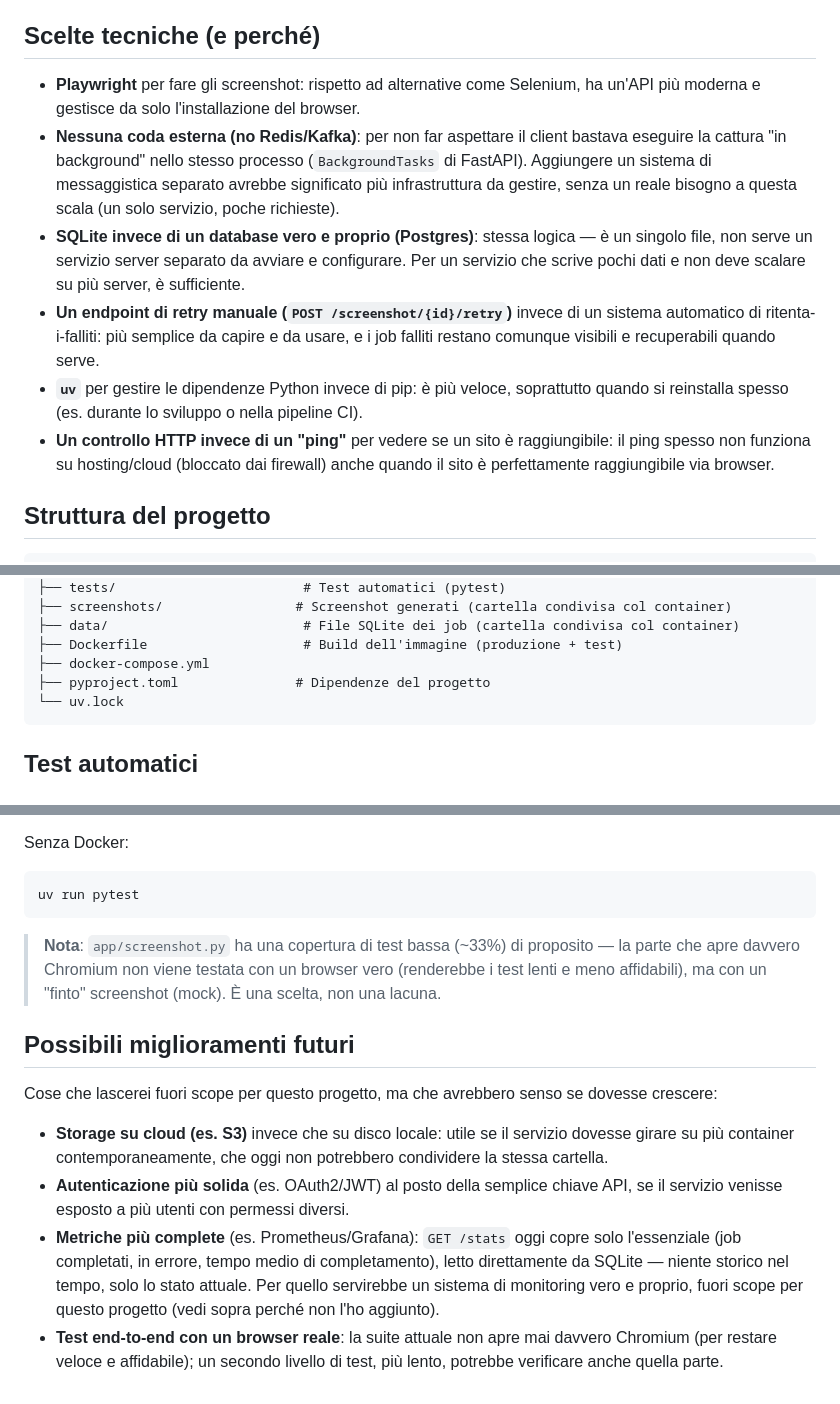
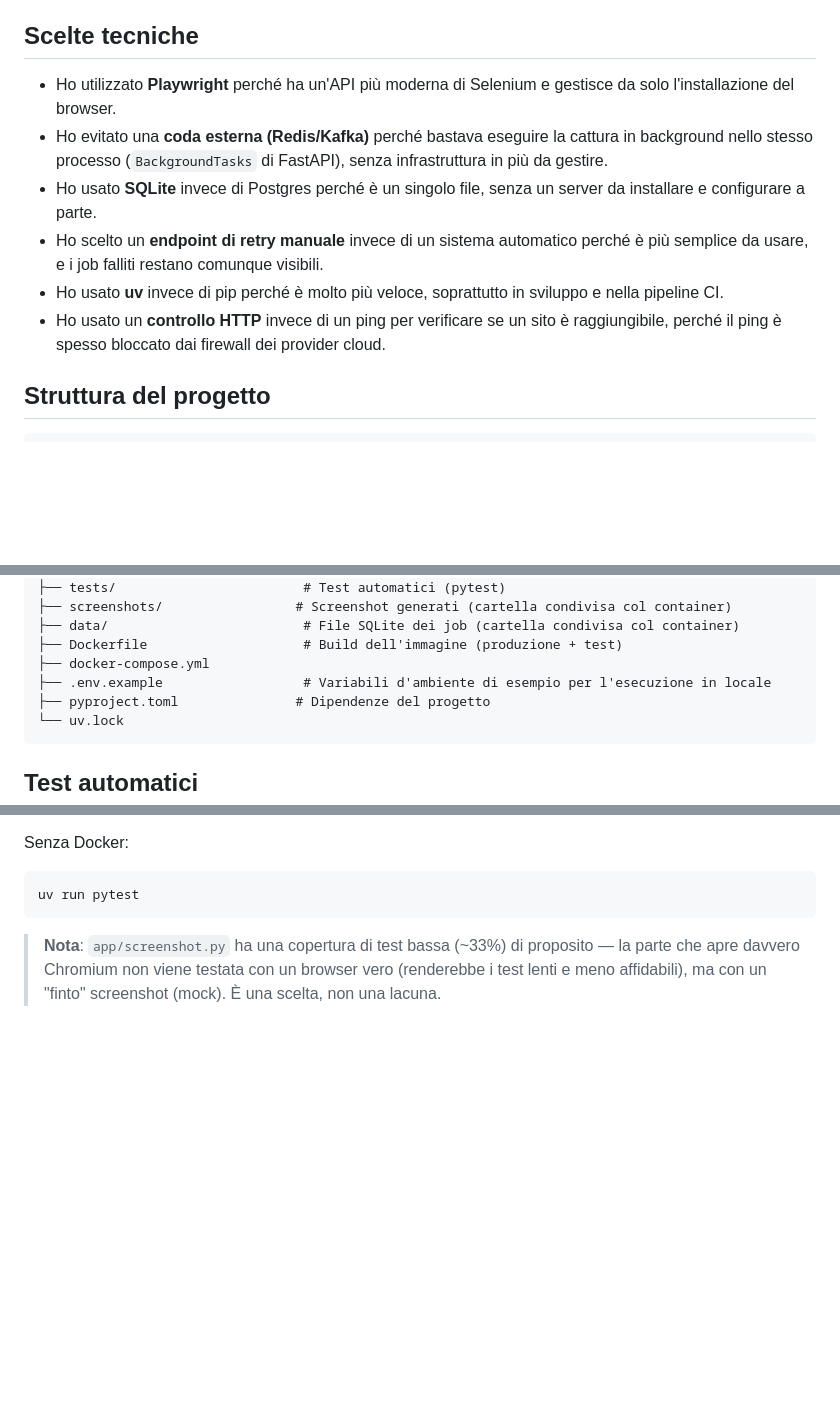
Before and after one commit to daniel-chiola/url-screenshot-service, a Markdown page: README.md, 3 parts joined by grey strips. Drawn GitHub-style; blank space fills up the shorter version.

Commit message:
docs: accorcia scelte tecniche, rimuove miglioramenti futuri, aggiunge .env.example alla struttura

````diff
--- a/README.md
+++ b/README.md
@@ -175,14 +175,14 @@ Cosa fa il servizio per proteggersi:
 - **Chiave API opzionale**: impostando la variabile `API_KEY`, gli endpoint principali richiedono l'header `X-API-Key` con il valore giusto, altrimenti rispondono `401`. Di default è disattivata, per poter provare subito il servizio senza configurare nulla — va attivata se il servizio viene esposto pubblicamente.
 - **Il container non gira come root**: se qualcuno riuscisse a compromettere il servizio, si ritroverebbe con i permessi di un utente limitato, non con accesso completo al sistema.
 
-## Scelte tecniche (e perché)
+## Scelte tecniche
 
-- **Playwright** per fare gli screenshot: rispetto ad alternative come Selenium, ha un'API più moderna e gestisce da solo l'installazione del browser.
-- **Nessuna coda esterna (no Redis/Kafka)**: per non far aspettare il client bastava eseguire la cattura "in background" nello stesso processo (`BackgroundTasks` di FastAPI). Aggiungere un sistema di messaggistica separato avrebbe significato più infrastruttura da gestire, senza un reale bisogno a questa scala (un solo servizio, poche richieste).
-- **SQLite invece di un database vero e proprio (Postgres)**: stessa logica — è un singolo file, non serve un servizio server separato da avviare e configurare. Per un servizio che scrive pochi dati e non deve scalare su più server, è sufficiente.
-- **Un endpoint di retry manuale (`POST /screenshot/{id}/retry`)** invece di un sistema automatico di ritenta-i-falliti: più semplice da capire e da usare, e i job falliti restano comunque visibili e recuperabili quando serve.
-- **`uv`** per gestire le dipendenze Python invece di pip: è più veloce, soprattutto quando si reinstalla spesso (es. durante lo sviluppo o nella pipeline CI).
-- **Un controllo HTTP invece di un "ping"** per vedere se un sito è raggiungibile: il ping spesso non funziona su hosting/cloud (bloccato dai firewall) anche quando il sito è perfettamente raggiungibile via browser.
+- Ho utilizzato **Playwright** perché ha un'API più moderna di Selenium e gestisce da solo l'installazione del browser.
+- Ho evitato una **coda esterna (Redis/Kafka)** perché bastava eseguire la cattura in background nello stesso processo (`BackgroundTasks` di FastAPI), senza infrastruttura in più da gestire.
+- Ho usato **SQLite** invece di Postgres perché è un singolo file, senza un server da installare e configurare a parte.
+- Ho scelto un **endpoint di retry manuale** invece di un sistema automatico perché è più semplice da usare, e i job falliti restano comunque visibili.
+- Ho usato **uv** invece di pip perché è molto più veloce, soprattutto in sviluppo e nella pipeline CI.
+- Ho usato un **controllo HTTP** invece di un ping per verificare se un sito è raggiungibile, perché il ping è spesso bloccato dai firewall dei provider cloud.
 
 ## Struttura del progetto
 
@@ -205,6 +205,7 @@ Cosa fa il servizio per proteggersi:
 ├── data/                         # File SQLite dei job (cartella condivisa col container)
 ├── Dockerfile                    # Build dell'immagine (produzione + test)
 ├── docker-compose.yml
+├── .env.example                  # Variabili d'ambiente di esempio per l'esecuzione in locale
 ├── pyproject.toml               # Dipendenze del progetto
 └── uv.lock
 ```
@@ -228,12 +229,3 @@ uv run pytest
 ```
 
 > **Nota**: `app/screenshot.py` ha una copertura di test bassa (~33%) di proposito — la parte che apre davvero Chromium non viene testata con un browser vero (renderebbe i test lenti e meno affidabili), ma con un "finto" screenshot (mock). È una scelta, non una lacuna.
-
-## Possibili miglioramenti futuri
-
-Cose che lascerei fuori scope per questo progetto, ma che avrebbero senso se dovesse crescere:
-
-- **Storage su cloud (es. S3)** invece che su disco locale: utile se il servizio dovesse girare su più container contemporaneamente, che oggi non potrebbero condividere la stessa cartella.
-- **Autenticazione più solida** (es. OAuth2/JWT) al posto della semplice chiave API, se il servizio venisse esposto a più utenti con permessi diversi.
-- **Metriche più complete** (es. Prometheus/Grafana): `GET /stats` oggi copre solo l'essenziale (job completati, in errore, tempo medio di completamento), letto direttamente da SQLite — niente storico nel tempo, solo lo stato attuale. Per quello servirebbe un sistema di monitoring vero e proprio, fuori scope per questo progetto (vedi sopra perché non l'ho aggiunto).
-- **Test end-to-end con un browser reale**: la suite attuale non apre mai davvero Chromium (per restare veloce e affidabile); un secondo livello di test, più lento, potrebbe verificare anche quella parte.
````
